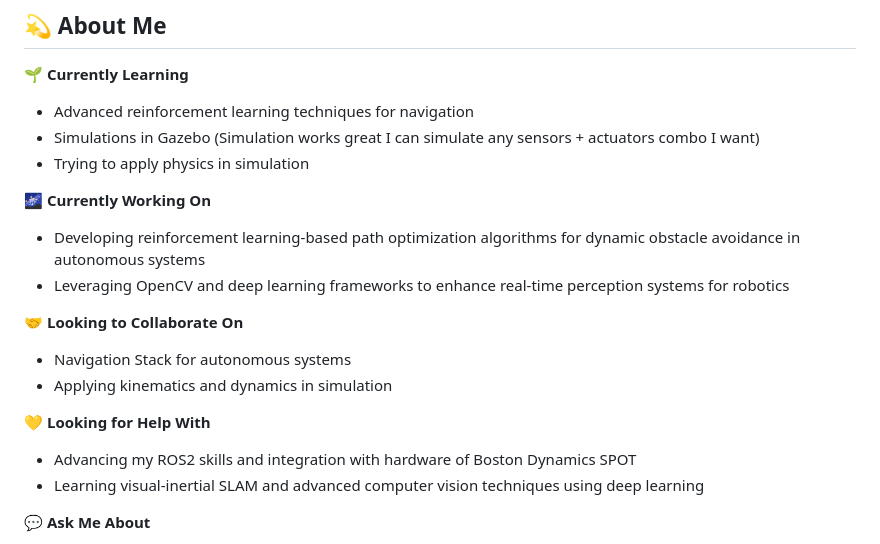
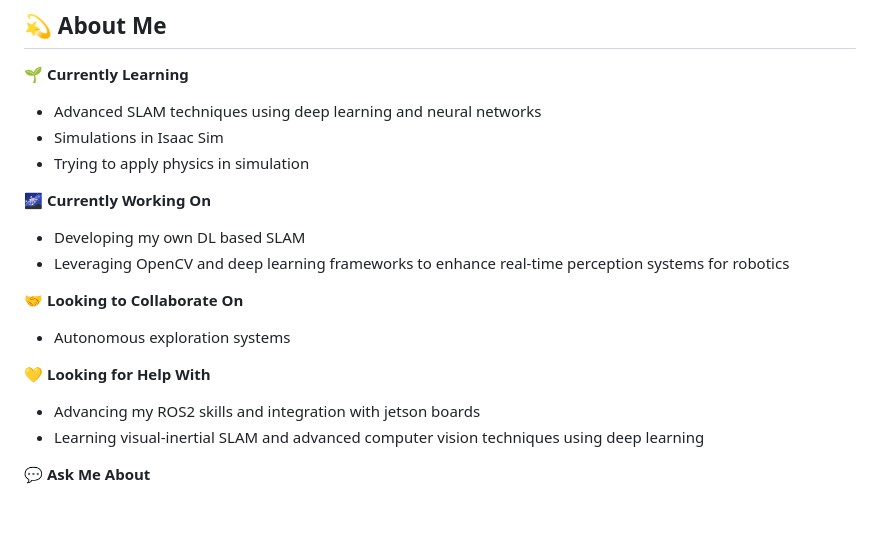
Before and after one commit to rituraj-navindgikar/rituraj-navindgikar, a Markdown page: README.md, the part around the change. Rendered like a GitHub page; blank space fills up the shorter version.

Commit message:
Revise learning and project sections in README
Updated learning and project focus areas in README.

```diff
--- a/README.md
+++ b/README.md
@@ -6,20 +6,19 @@
 ## 💫 About Me
 
 🌱 **Currently Learning**
-- Advanced reinforcement learning techniques for navigation
-- Simulations in Gazebo (Simulation works great I can simulate any sensors + actuators combo I want)
+- Advanced SLAM techniques using deep learning and neural networks
+- Simulations in Isaac Sim
 - Trying to apply physics in simulation
 
 🌌 **Currently Working On**
-- Developing reinforcement learning-based path optimization algorithms for dynamic obstacle avoidance in autonomous systems
+- Developing my own DL based SLAM
 - Leveraging OpenCV and deep learning frameworks to enhance real-time perception systems for robotics
 
 🤝 **Looking to Collaborate On**
-- Navigation Stack for autonomous systems
-- Applying kinematics and dynamics in simulation
+- Autonomous exploration systems
 
 💛 **Looking for Help With**
-- Advancing my ROS2 skills and integration with hardware of Boston Dynamics SPOT
+- Advancing my ROS2 skills and integration with jetson boards
 - Learning visual-inertial SLAM and advanced computer vision techniques using deep learning
 
 💬 **Ask Me About**
```
